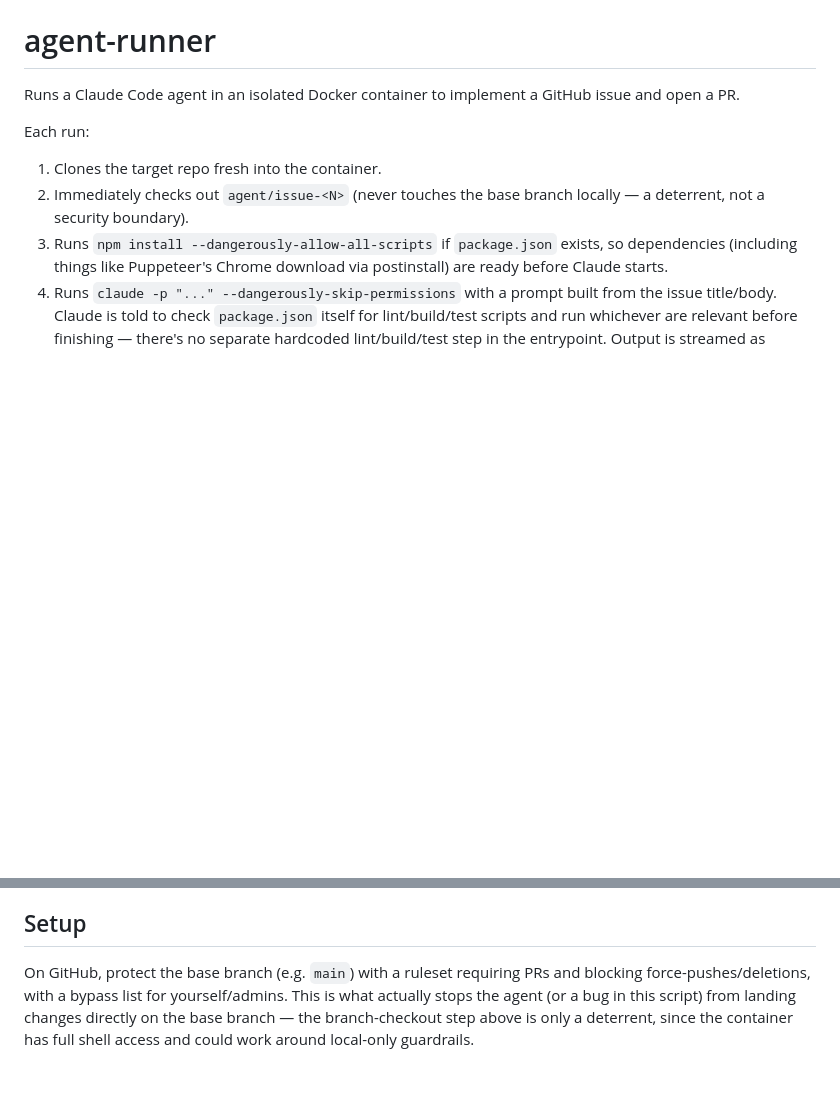
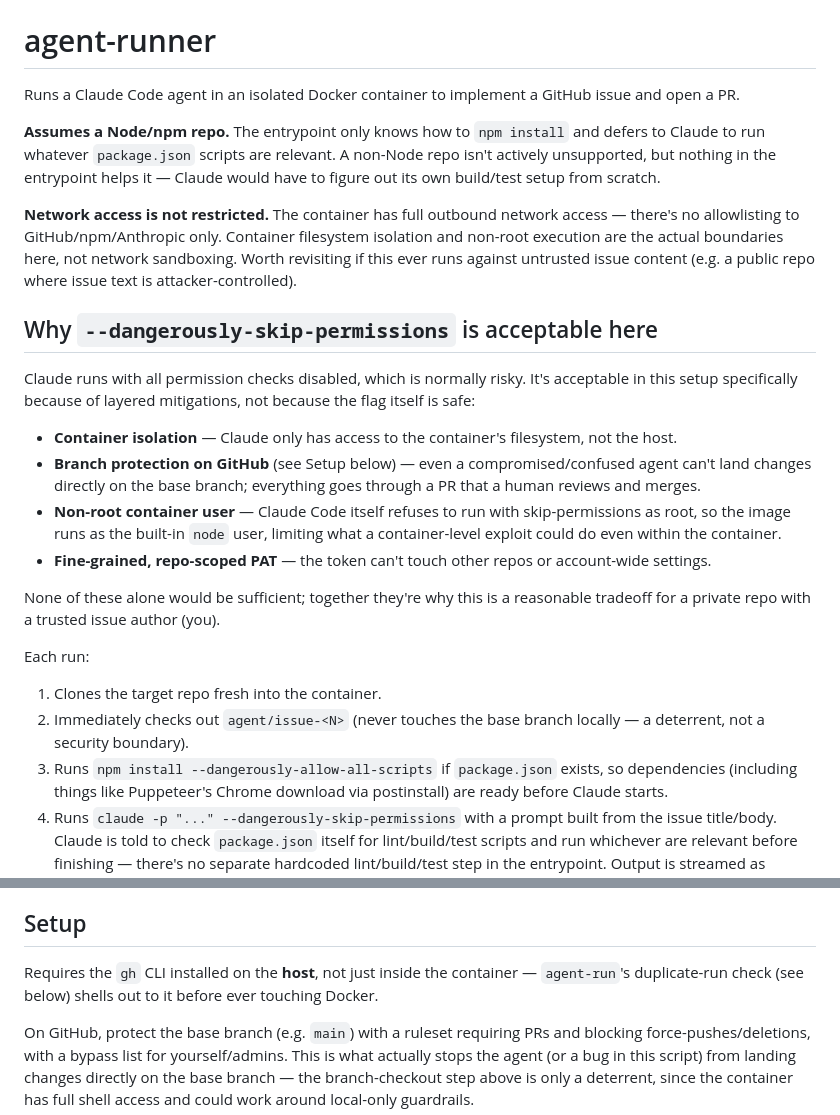
Before and after one commit to jackfranklin/dotfiles, a Markdown page: agent-runner/README.md, 2 parts joined by grey strips. GitHub-like rendering; blank space fills up the shorter version.

Commit message:
Document scoping assumptions, network exposure, and skip-permissions rationale
Makes explicit what was previously only discussed in conversation: this
only helps Node/npm repos, the container has unrestricted network access,
and why --dangerously-skip-permissions is an acceptable tradeoff here
(container isolation + branch protection + non-root user + scoped PAT,
not the flag alone).

Co-Authored-By: Claude Sonnet 5 <noreply@anthropic.com>

```diff
--- a/agent-runner/README.md
+++ b/agent-runner/README.md
@@ -1,6 +1,31 @@
 # agent-runner
 
 Runs a Claude Code agent in an isolated Docker container to implement a GitHub issue and open a PR.
+
+**Assumes a Node/npm repo.** The entrypoint only knows how to `npm install` and defers to Claude to run
+whatever `package.json` scripts are relevant. A non-Node repo isn't actively unsupported, but nothing in
+the entrypoint helps it — Claude would have to figure out its own build/test setup from scratch.
+
+**Network access is not restricted.** The container has full outbound network access — there's no
+allowlisting to GitHub/npm/Anthropic only. Container filesystem isolation and non-root execution are the
+actual boundaries here, not network sandboxing. Worth revisiting if this ever runs against untrusted issue
+content (e.g. a public repo where issue text is attacker-controlled).
+
+## Why `--dangerously-skip-permissions` is acceptable here
+
+Claude runs with all permission checks disabled, which is normally risky. It's acceptable in this setup
+specifically because of layered mitigations, not because the flag itself is safe:
+
+- **Container isolation** — Claude only has access to the container's filesystem, not the host.
+- **Branch protection on GitHub** (see Setup below) — even a compromised/confused agent can't land changes
+  directly on the base branch; everything goes through a PR that a human reviews and merges.
+- **Non-root container user** — Claude Code itself refuses to run with skip-permissions as root, so the
+  image runs as the built-in `node` user, limiting what a container-level exploit could do even within
+  the container.
+- **Fine-grained, repo-scoped PAT** — the token can't touch other repos or account-wide settings.
+
+None of these alone would be sufficient; together they're why this is a reasonable tradeoff for a private
+repo with a trusted issue author (you).
 
 Each run:
 1. Clones the target repo fresh into the container.
@@ -41,6 +66,9 @@ it's effectively equivalent to passwordless root on the machine (a container can
 and chroot into it). Fine for a personal single-user dev box; just don't treat it as a sandboxed permission.
 
 ## Setup
+
+Requires the `gh` CLI installed on the **host**, not just inside the container — `agent-run`'s duplicate-run
+check (see below) shells out to it before ever touching Docker.
 
 On GitHub, protect the base branch (e.g. `main`) with a ruleset requiring PRs and blocking force-pushes/deletions,
 with a bypass list for yourself/admins. This is what actually stops the agent (or a bug in this script) from
```
